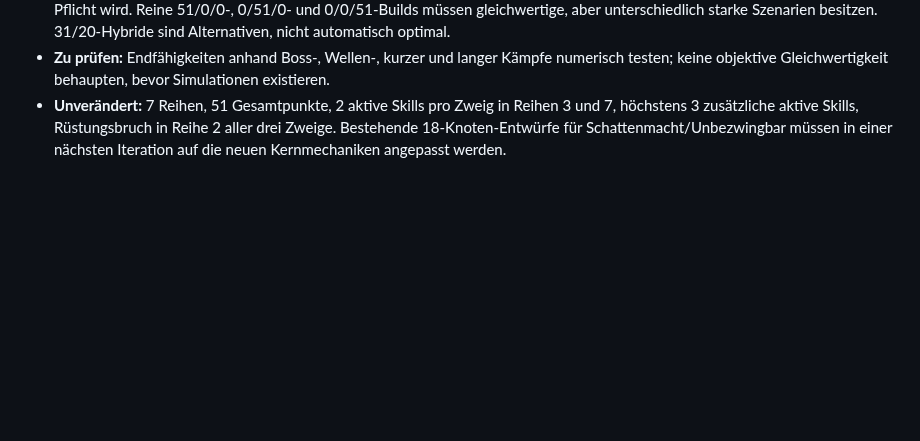
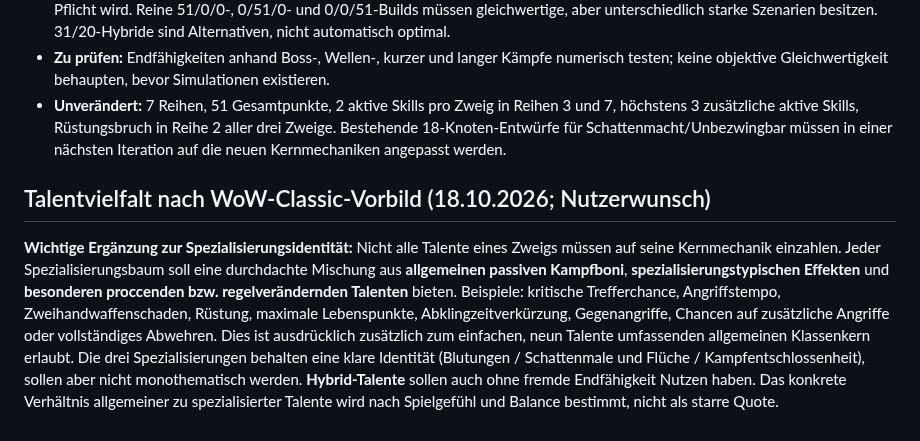
Before and after one commit to Cuddlerandom/idle-rpg, a Markdown page: GAME_DESIGN.md, the part around the change. Rendered like a GitHub page; blank space fills up the shorter version.

Commit message:
Allow WoW Classic-style general combat talents across specializations

```diff
--- a/GAME_DESIGN.md
+++ b/GAME_DESIGN.md
@@ -431,3 +431,7 @@ Verglichen werden vier legale 51-Punkte-Verteilungen: **51/0/0** (reiner Blutber
 - **Hybrid-Builds:** Frühe Zweig-Talente bieten sinnvolle Wechselwirkungen, ohne dass eine Kernmechanik eines anderen Zweigs Pflicht wird. Reine 51/0/0-, 0/51/0- und 0/0/51-Builds müssen gleichwertige, aber unterschiedlich starke Szenarien besitzen. 31/20-Hybride sind Alternativen, nicht automatisch optimal.
 - **Zu prüfen:** Endfähigkeiten anhand Boss-, Wellen-, kurzer und langer Kämpfe numerisch testen; keine objektive Gleichwertigkeit behaupten, bevor Simulationen existieren.
 - **Unverändert:** 7 Reihen, 51 Gesamtpunkte, 2 aktive Skills pro Zweig in Reihen 3 und 7, höchstens 3 zusätzliche aktive Skills, Rüstungsbruch in Reihe 2 aller drei Zweige. Bestehende 18-Knoten-Entwürfe für Schattenmacht/Unbezwingbar müssen in einer nächsten Iteration auf die neuen Kernmechaniken angepasst werden.
+
+## Talentvielfalt nach WoW-Classic-Vorbild (18.10.2026; Nutzerwunsch)
+
+**Wichtige Ergänzung zur Spezialisierungsidentität:** Nicht alle Talente eines Zweigs müssen auf seine Kernmechanik einzahlen. Jeder Spezialisierungsbaum soll eine durchdachte Mischung aus **allgemeinen passiven Kampfboni**, **spezialisierungstypischen Effekten** und **besonderen proccenden bzw. regelverändernden Talenten** bieten. Beispiele: kritische Trefferchance, Angriffstempo, Zweihandwaffenschaden, Rüstung, maximale Lebenspunkte, Abklingzeitverkürzung, Gegenangriffe, Chancen auf zusätzliche Angriffe oder vollständiges Abwehren. Dies ist ausdrücklich zusätzlich zum einfachen, neun Talente umfassenden allgemeinen Klassenkern erlaubt. Die drei Spezialisierungen behalten eine klare Identität (Blutungen / Schattenmale und Flüche / Kampfentschlossenheit), sollen aber nicht monothematisch werden. **Hybrid-Talente** sollen auch ohne fremde Endfähigkeit Nutzen haben. Das konkrete Verhältnis allgemeiner zu spezialisierter Talente wird nach Spielgefühl und Balance bestimmt, nicht als starre Quote.
```
